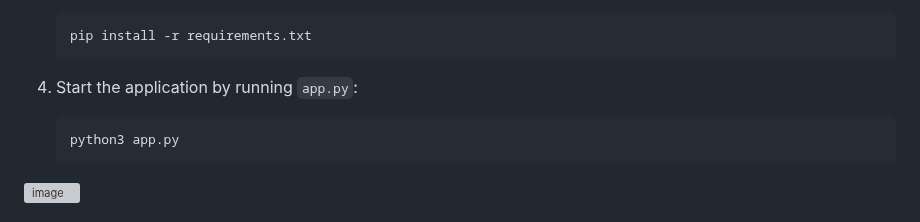
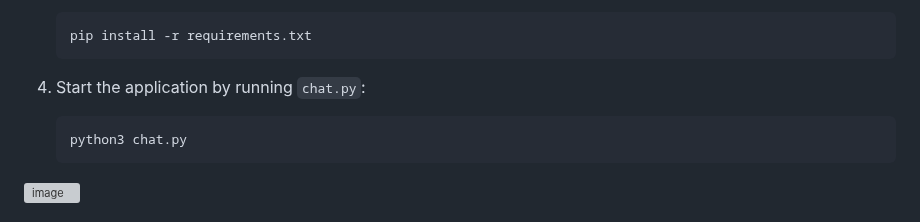
Before and after one commit to TejasriVaitla/Machine-Learning, a Markdown page: ChatGPT/SFBU Customer Support System/Readme.md, the part around the change. Drawn GitHub-style; grey boxes are pictures that could not be loaded.

````diff
--- a/ChatGPT/SFBU Customer Support System/Readme.md
+++ b/ChatGPT/SFBU Customer Support System/Readme.md
@@ -78,9 +78,9 @@ To run the Chatbot project on Ubuntu, follow these steps:
    pip install -r requirements.txt
    ```
 
-4. Start the application by running `app.py`:
+4. Start the application by running `chat.py`:
    ```
-   python3 app.py
+   python3 chat.py
    ```
 ![image](https://github.com/TejasriVaitla/Machine-Learning/assets/128747986/03d4714b-2624-4273-826d-bd99b9171b6c)
 
````
